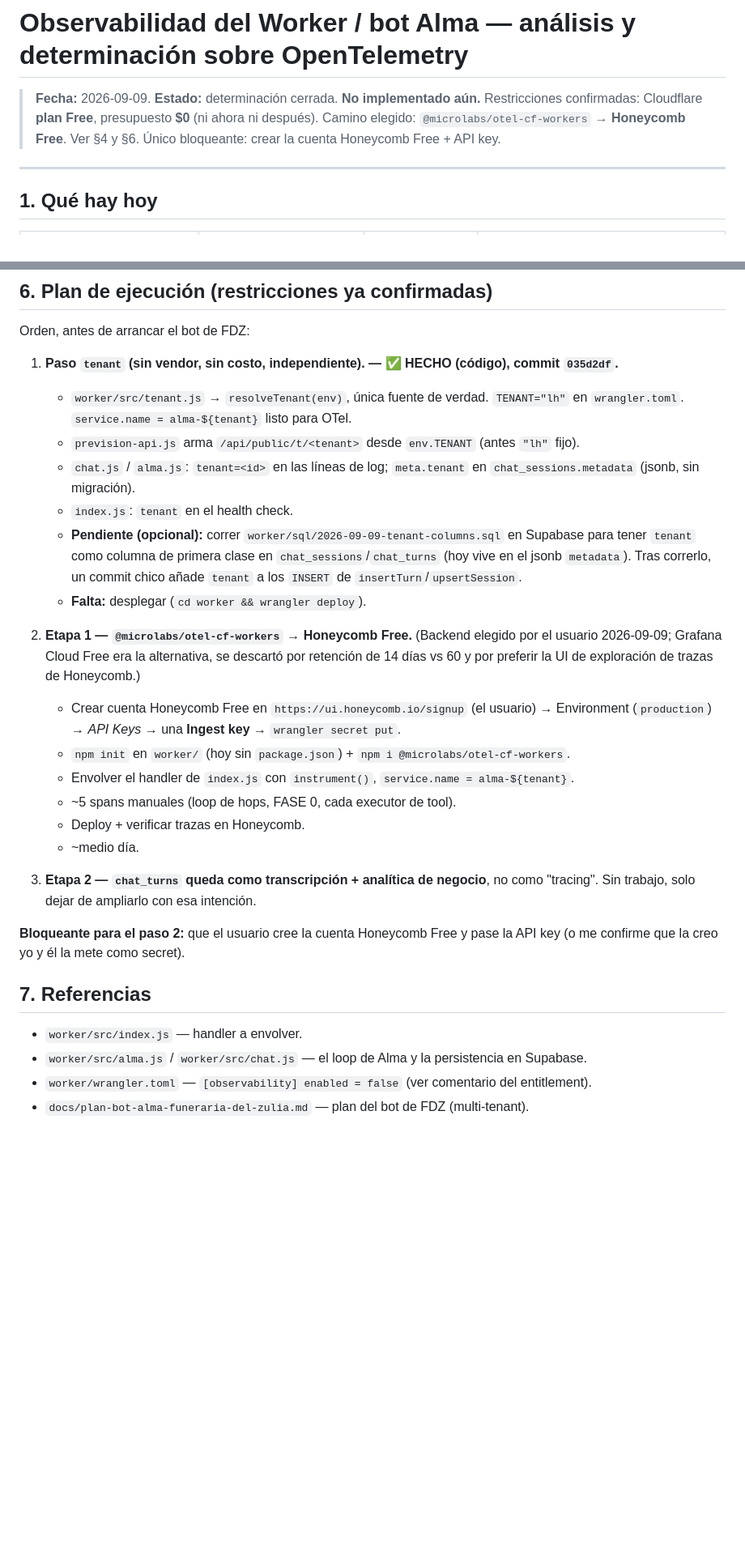
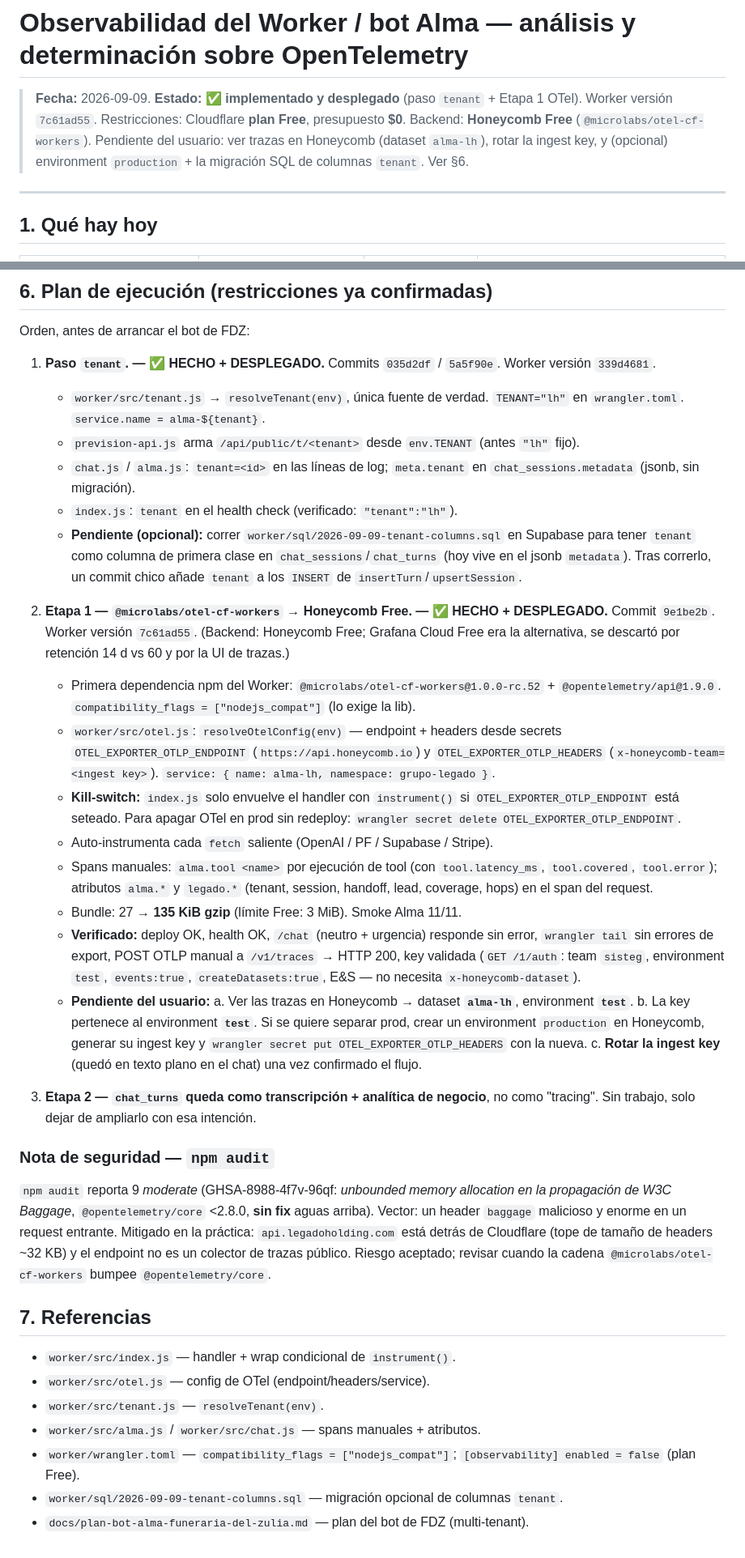
Before and after one commit to estebanjvasquez/legado-holding, a Markdown page: docs/observabilidad-opentelemetry.md, 2 parts joined by grey strips. Shown at 81% size. GitHub-like rendering; blank space fills up the shorter version.

Commit message:
docs(otel): Etapa 1 implementada y desplegada (worker 7c61ad55)
Co-Authored-By: Claude Sonnet 5 <noreply@anthropic.com>

```diff
--- a/docs/observabilidad-opentelemetry.md
+++ b/docs/observabilidad-opentelemetry.md
@@ -1,9 +1,10 @@
 # Observabilidad del Worker / bot Alma — análisis y determinación sobre OpenTelemetry
 
-> **Fecha:** 2026-09-09. **Estado:** determinación cerrada. **No implementado aún.**
-> Restricciones confirmadas: Cloudflare **plan Free**, presupuesto **$0** (ni ahora ni
-> después). Camino elegido: `@microlabs/otel-cf-workers` → **Honeycomb Free**. Ver §4 y §6.
-> Único bloqueante: crear la cuenta Honeycomb Free + API key.
+> **Fecha:** 2026-09-09. **Estado:** ✅ **implementado y desplegado** (paso `tenant` +
+> Etapa 1 OTel). Worker versión `7c61ad55`. Restricciones: Cloudflare **plan Free**,
+> presupuesto **$0**. Backend: **Honeycomb Free** (`@microlabs/otel-cf-workers`).
+> Pendiente del usuario: ver trazas en Honeycomb (dataset `alma-lh`), rotar la ingest key,
+> y (opcional) environment `production` + la migración SQL de columnas `tenant`. Ver §6.
 
 ---
 
@@ -119,40 +120,64 @@ Construir la opción D (dashboards + alertas a mano). Es reimplementar OTel peor
 
 Orden, antes de arrancar el bot de FDZ:
 
-1. **Paso `tenant` (sin vendor, sin costo, independiente). — ✅ HECHO (código), commit
-   `035d2df`.**
+1. **Paso `tenant`. — ✅ HECHO + DESPLEGADO.** Commits `035d2df` / `5a5f90e`. Worker
+   versión `339d4681`.
    - `worker/src/tenant.js` → `resolveTenant(env)`, única fuente de verdad. `TENANT="lh"`
-     en `wrangler.toml`. `service.name = alma-${tenant}` listo para OTel.
+     en `wrangler.toml`. `service.name = alma-${tenant}`.
    - `prevision-api.js` arma `/api/public/t/<tenant>` desde `env.TENANT` (antes `"lh"` fijo).
    - `chat.js` / `alma.js`: `tenant=<id>` en las líneas de log; `meta.tenant` en
      `chat_sessions.metadata` (jsonb, sin migración).
-   - `index.js`: `tenant` en el health check.
+   - `index.js`: `tenant` en el health check (verificado: `"tenant":"lh"`).
    - **Pendiente (opcional):** correr `worker/sql/2026-09-09-tenant-columns.sql` en Supabase
      para tener `tenant` como columna de primera clase en `chat_sessions`/`chat_turns`
      (hoy vive en el jsonb `metadata`). Tras correrlo, un commit chico añade `tenant` a los
      `INSERT` de `insertTurn`/`upsertSession`.
-   - **Falta:** desplegar (`cd worker && wrangler deploy`).
 
-2. **Etapa 1 — `@microlabs/otel-cf-workers` → Honeycomb Free.** (Backend elegido por el
-   usuario 2026-09-09; Grafana Cloud Free era la alternativa, se descartó por retención de
-   14 días vs 60 y por preferir la UI de exploración de trazas de Honeycomb.)
-   - Crear cuenta Honeycomb Free en `https://ui.honeycomb.io/signup` (el usuario) →
-     Environment (`production`) → *API Keys* → una **Ingest key** → `wrangler secret put`.
-   - `npm init` en `worker/` (hoy sin `package.json`) + `npm i @microlabs/otel-cf-workers`.
-   - Envolver el handler de `index.js` con `instrument()`, `service.name = alma-${tenant}`.
-   - ~5 spans manuales (loop de hops, FASE 0, cada executor de tool).
-   - Deploy + verificar trazas en Honeycomb.
-   - ~medio día.
+2. **Etapa 1 — `@microlabs/otel-cf-workers` → Honeycomb Free. — ✅ HECHO + DESPLEGADO.**
+   Commit `9e1be2b`. Worker versión `7c61ad55`. (Backend: Honeycomb Free; Grafana Cloud
+   Free era la alternativa, se descartó por retención 14 d vs 60 y por la UI de trazas.)
+   - Primera dependencia npm del Worker: `@microlabs/otel-cf-workers@1.0.0-rc.52` +
+     `@opentelemetry/api@1.9.0`. `compatibility_flags = ["nodejs_compat"]` (lo exige la lib).
+   - `worker/src/otel.js`: `resolveOtelConfig(env)` — endpoint + headers desde secrets
+     `OTEL_EXPORTER_OTLP_ENDPOINT` (`https://api.honeycomb.io`) y `OTEL_EXPORTER_OTLP_HEADERS`
+     (`x-honeycomb-team=<ingest key>`). `service: { name: alma-lh, namespace: grupo-legado }`.
+   - **Kill-switch:** `index.js` solo envuelve el handler con `instrument()` si
+     `OTEL_EXPORTER_OTLP_ENDPOINT` está seteado. Para apagar OTel en prod sin redeploy:
+     `wrangler secret delete OTEL_EXPORTER_OTLP_ENDPOINT`.
+   - Auto-instrumenta cada `fetch` saliente (OpenAI / PF / Supabase / Stripe).
+   - Spans manuales: `alma.tool <name>` por ejecución de tool (con `tool.latency_ms`,
+     `tool.covered`, `tool.error`); atributos `alma.*` y `legado.*` (tenant, session,
+     handoff, lead, coverage, hops) en el span del request.
+   - Bundle: 27 → **135 KiB gzip** (límite Free: 3 MiB). Smoke Alma 11/11.
+   - **Verificado:** deploy OK, health OK, `/chat` (neutro + urgencia) responde sin error,
+     `wrangler tail` sin errores de export, POST OTLP manual a `/v1/traces` → HTTP 200,
+     key validada (`GET /1/auth`: team `sisteg`, environment `test`, `events:true`,
+     `createDatasets:true`, E&S — no necesita `x-honeycomb-dataset`).
+   - **Pendiente del usuario:**
+     a. Ver las trazas en Honeycomb → dataset **`alma-lh`**, environment **`test`**.
+     b. La key pertenece al environment **`test`**. Si se quiere separar prod, crear un
+        environment `production` en Honeycomb, generar su ingest key y
+        `wrangler secret put OTEL_EXPORTER_OTLP_HEADERS` con la nueva.
+     c. **Rotar la ingest key** (quedó en texto plano en el chat) una vez confirmado el flujo.
 
 3. **Etapa 2 — `chat_turns` queda como transcripción + analítica de negocio**, no como
    "tracing". Sin trabajo, solo dejar de ampliarlo con esa intención.
 
-**Bloqueante para el paso 2:** que el usuario cree la cuenta Honeycomb Free y pase la API
-key (o me confirme que la creo yo y él la mete como secret).
+### Nota de seguridad — `npm audit`
+
+`npm audit` reporta 9 *moderate* (GHSA-8988-4f7v-96qf: *unbounded memory allocation en la
+propagación de W3C Baggage*, `@opentelemetry/core` <2.8.0, **sin fix** aguas arriba). Vector:
+un header `baggage` malicioso y enorme en un request entrante. Mitigado en la práctica:
+`api.legadoholding.com` está detrás de Cloudflare (tope de tamaño de headers ~32 KB) y el
+endpoint no es un colector de trazas público. Riesgo aceptado; revisar cuando la cadena
+`@microlabs/otel-cf-workers` bumpee `@opentelemetry/core`.
 
 ## 7. Referencias
 
-- `worker/src/index.js` — handler a envolver.
-- `worker/src/alma.js` / `worker/src/chat.js` — el loop de Alma y la persistencia en Supabase.
-- `worker/wrangler.toml` — `[observability] enabled = false` (ver comentario del entitlement).
+- `worker/src/index.js` — handler + wrap condicional de `instrument()`.
+- `worker/src/otel.js` — config de OTel (endpoint/headers/service).
+- `worker/src/tenant.js` — `resolveTenant(env)`.
+- `worker/src/alma.js` / `worker/src/chat.js` — spans manuales + atributos.
+- `worker/wrangler.toml` — `compatibility_flags = ["nodejs_compat"]`; `[observability] enabled = false` (plan Free).
+- `worker/sql/2026-09-09-tenant-columns.sql` — migración opcional de columnas `tenant`.
 - `docs/plan-bot-alma-funeraria-del-zulia.md` — plan del bot de FDZ (multi-tenant).
```
